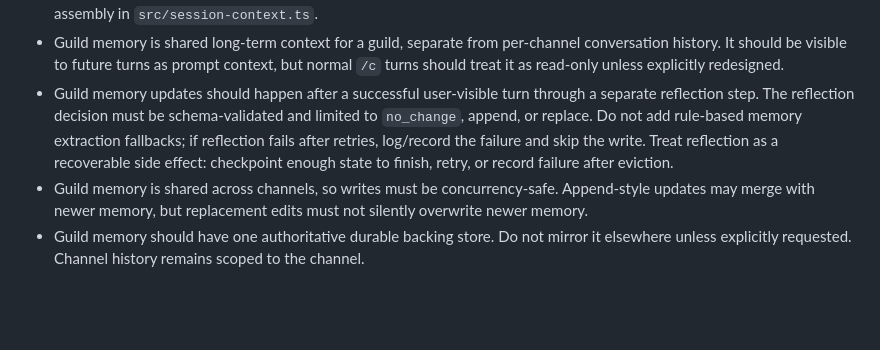
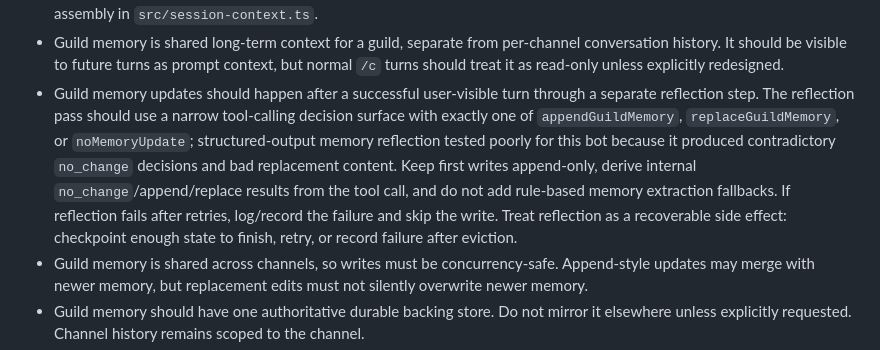
Before and after one commit to jswny/sturm, a Markdown page: AGENTS.md, the part around the change. Drawn GitHub-style; blank space fills up the shorter version.

Commit message:
Document guild memory reflection tools

```diff
--- a/AGENTS.md
+++ b/AGENTS.md
@@ -73,7 +73,7 @@ If the application uses Durable Objects or Workflows, refer to the relevant best
 - Keep assistant prompt text in `src/prompts.ts`.
 - Keep Session context-block configuration, Session prompt-cache key computation, and final Think system-prompt assembly in `src/session-context.ts`.
 - Guild memory is shared long-term context for a guild, separate from per-channel conversation history. It should be visible to future turns as prompt context, but normal `/c` turns should treat it as read-only unless explicitly redesigned.
-- Guild memory updates should happen after a successful user-visible turn through a separate reflection step. The reflection decision must be schema-validated and limited to `no_change`, append, or replace. Do not add rule-based memory extraction fallbacks; if reflection fails after retries, log/record the failure and skip the write. Treat reflection as a recoverable side effect: checkpoint enough state to finish, retry, or record failure after eviction.
+- Guild memory updates should happen after a successful user-visible turn through a separate reflection step. The reflection pass should use a narrow tool-calling decision surface with exactly one of `appendGuildMemory`, `replaceGuildMemory`, or `noMemoryUpdate`; structured-output memory reflection tested poorly for this bot because it produced contradictory `no_change` decisions and bad replacement content. Keep first writes append-only, derive internal `no_change`/append/replace results from the tool call, and do not add rule-based memory extraction fallbacks. If reflection fails after retries, log/record the failure and skip the write. Treat reflection as a recoverable side effect: checkpoint enough state to finish, retry, or record failure after eviction.
 - Guild memory is shared across channels, so writes must be concurrency-safe. Append-style updates may merge with newer memory, but replacement edits must not silently overwrite newer memory.
 - Guild memory should have one authoritative durable backing store. Do not mirror it elsewhere unless explicitly requested. Channel history remains scoped to the channel.
 - Use `src/logging.ts` for app logs so operational errors keep consistent structured context. Do not log Discord interaction tokens, API keys, or raw request bodies.
```
